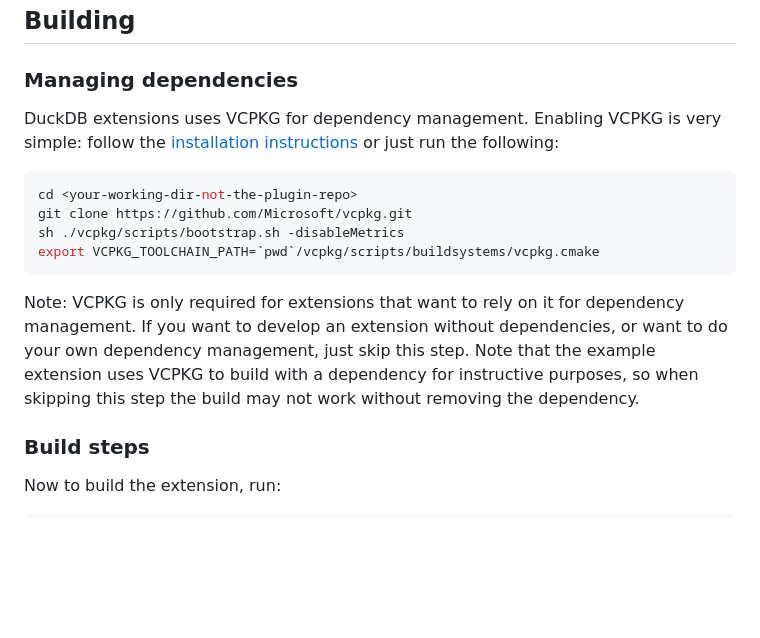
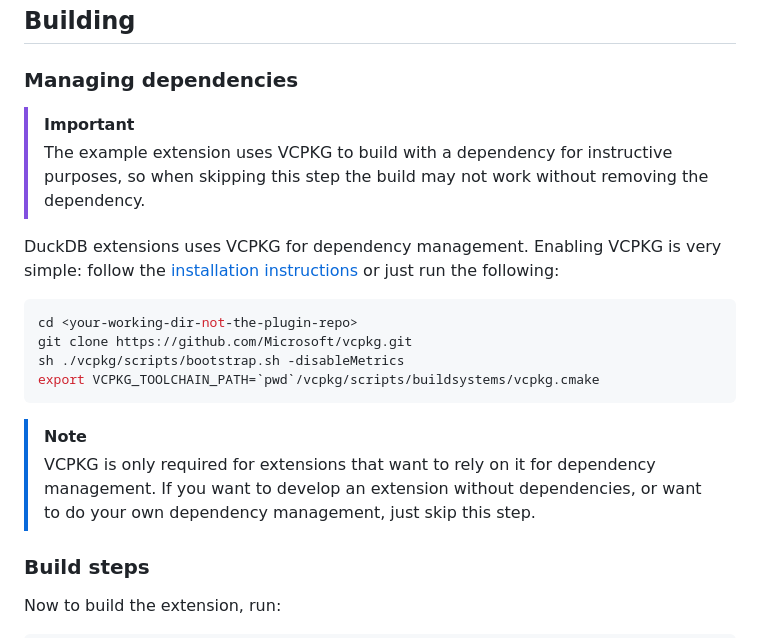
Before and after one commit to iwinalbert/deferred-columns, a Markdown page: docs/README.md, the part around the change. Drawn GitHub-style; blank space fills up the shorter version.

````diff
--- a/docs/README.md
+++ b/docs/README.md
@@ -10,6 +10,9 @@ Note that `--recurse-submodules` will ensure DuckDB is pulled which is required
 
 ## Building
 ### Managing dependencies
+> [!IMPORTANT]
+> The example extension uses VCPKG to build with a dependency for instructive purposes, so when skipping this step the build may not work without removing the dependency.
+
 DuckDB extensions uses VCPKG for dependency management. Enabling VCPKG is very simple: follow the [installation instructions](https://vcpkg.io/en/getting-started) or just run the following:
 ```shell
 cd <your-working-dir-not-the-plugin-repo>
@@ -17,7 +20,9 @@ git clone https://github.com/Microsoft/vcpkg.git
 sh ./vcpkg/scripts/bootstrap.sh -disableMetrics
 export VCPKG_TOOLCHAIN_PATH=`pwd`/vcpkg/scripts/buildsystems/vcpkg.cmake
 ```
-Note: VCPKG is only required for extensions that want to rely on it for dependency management. If you want to develop an extension without dependencies, or want to do your own dependency management, just skip this step. Note that the example extension uses VCPKG to build with a dependency for instructive purposes, so when skipping this step the build may not work without removing the dependency.
+
+> [!NOTE]
+> VCPKG is only required for extensions that want to rely on it for dependency management. If you want to develop an extension without dependencies, or want to do your own dependency management, just skip this step.
 
 ### Build steps
 Now to build the extension, run:
````
